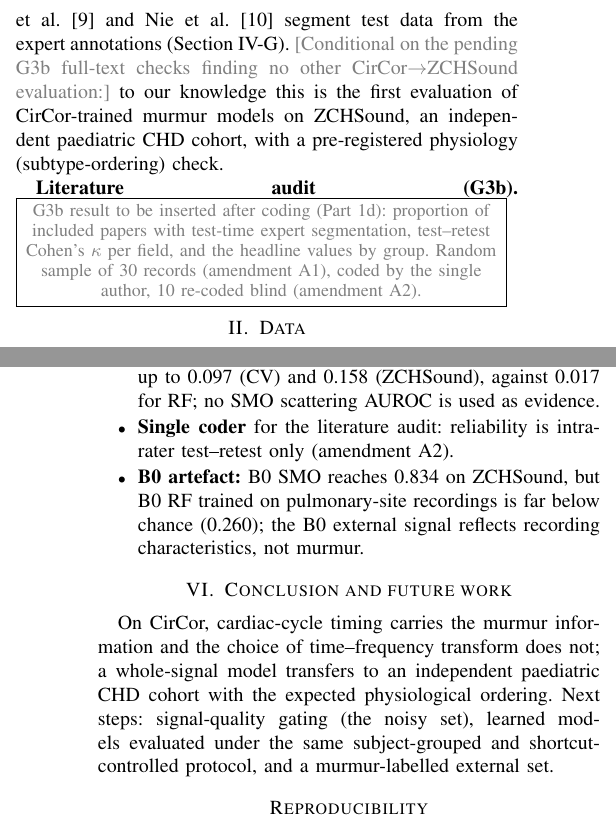
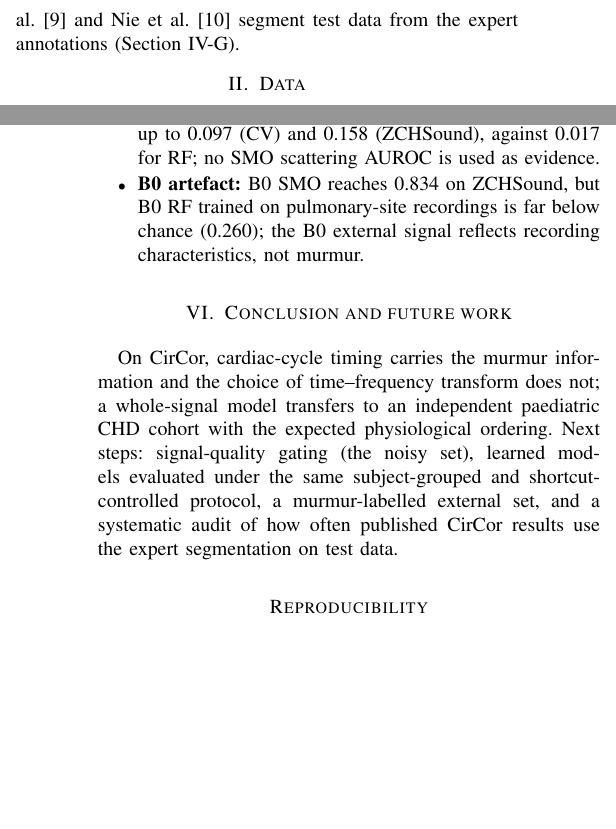
Before and after one commit to pm2m1/ec418-circor-research, a LaTeX paper (report/EC418_report.tex): two parts of the columns of pages 1 and 4 of 6, joined at a grey line, cut so that both start at the same text, the shorter picture padded with empty space. Compiled offline with pdfLaTeX.

Commit message:
Report and slides: G3b audit removed (amendment A3), audit listed as future work
Following amendment A3, the report has no literature-audit section, no placeholder and no
prevalence claim, and the single-coder limitation is gone. The Nogueira and Nie case studies stay
as neutral comparisons (slide 11 is now "Comparison with recent work"). The systematic audit of
test-time expert segmentation is listed as future work in the conclusion and on the conclusion
slide. The conditional "first evaluation on ZCHSound" sentence is removed, because its condition
(completed G3b full-text checks) can no longer be met; the factual note that ZCHSound was not among
Kutlu & Colak's targets stays. Number check passes; coding sheets untouched.

```diff
--- a/report/EC418_report.tex
+++ b/report/EC418_report.tex
@@ -5,8 +5,6 @@
 \usepackage[hidelinks]{hyperref}
 \graphicspath{{figures/}{../results/figures_final/}}
 \input{numbers.tex}
-\newcommand{\placeholder}[1]{\fbox{\parbox{0.95\linewidth}{\centering\small\color{gray}#1}}}
-\newcommand{\pending}[1]{{\color{gray}[#1]}}
 
 \begin{document}
 \title{Timing, Not Transform: Shortcut-Controlled and Externally Validated Murmur Detection on CirCor}
@@ -44,14 +42,7 @@ hidden semi-Markov models \cite{mcdonald2024}; HSMM segmentation follows Springe
 so external validation of CirCor-trained models is not new; ZCHSound \cite{jia2024} was not among their targets. Ladislaus
 et al.\ \cite{ladislaus2026} show on CirCor that aggregation rules and metric conventions change measured noise robustness,
 a point related to ours about test-time conditioning. Nogueira et al.\ \cite{nogueira2026} and Nie et al.\ \cite{nie2024}
-segment test data from the expert annotations (Section~\ref{sec:case}). \pending{Conditional on the pending G3b full-text
-checks finding no other CirCor$\rightarrow$ZCHSound evaluation:} to our knowledge this is the first evaluation of
-CirCor-trained murmur models on ZCHSound, an independent paediatric CHD cohort, with a pre-registered physiology
-(subtype-ordering) check.
-
-\textbf{Literature audit (G3b).} \placeholder{G3b result to be inserted after coding (Part 1d): proportion of included
-papers with test-time expert segmentation, test--retest Cohen's $\kappa$ per field, and the headline values by group.
-Random sample of 30 records (amendment A1), coded by the single author, 10 re-coded blind (amendment A2).}
+segment test data from the expert annotations (Section~\ref{sec:case}).
 
 \section{Data}
 \textbf{CirCor DigiScope} v1.0.3 training set (PhysioNet): 942 patients, 3,163 recordings at 4\,kHz from up to four
@@ -191,7 +182,6 @@ ZCHSound is the only fully independent evaluation.
 \item \textbf{SMO is unstable on scattering features:} with features identical to $10^{-9}$ across platforms, SMO scores moved
 by up to \nm{smoScatMaxShiftCv} (CV) and \nm{smoScatMaxShiftZch} (ZCHSound), against \nm{rfMaxShift} for RF; no SMO
 scattering AUROC is used as evidence.
-\item \textbf{Single coder} for the literature audit: reliability is intra-rater test--retest only (amendment A2).
 \item \textbf{B0 artefact:} B0 SMO reaches \nm{zchB0SMOAllClean} on ZCHSound, but B0 RF trained on pulmonary-site
 recordings is far below chance (\nm{zchB0RFPvClean}); the B0 external signal reflects recording characteristics, not murmur.
 \end{itemize}
@@ -200,7 +190,8 @@ recordings is far below chance (\nm{zchB0RFPvClean}); the B0 external signal ref
 On CirCor, cardiac-cycle timing carries the murmur information and the choice of time--frequency transform does not; a
 whole-signal model transfers to an independent paediatric CHD cohort with the expected physiological ordering. Next steps:
 signal-quality gating (the noisy set), learned models evaluated under the same subject-grouped and shortcut-controlled
-protocol, and a murmur-labelled external set.
+protocol, a murmur-labelled external set, and a systematic audit of how often published CirCor results use the expert
+segmentation on test data.
 
 \section*{Reproducibility}
 Code, protocols and saved outputs: private repository \texttt{pm2m1/ec418-circor-research}. Tags \texttt{v1.0-pilot}
```
Also changed, not shown: report/EC418_report.pdf, report/README.md, 2 other files.
